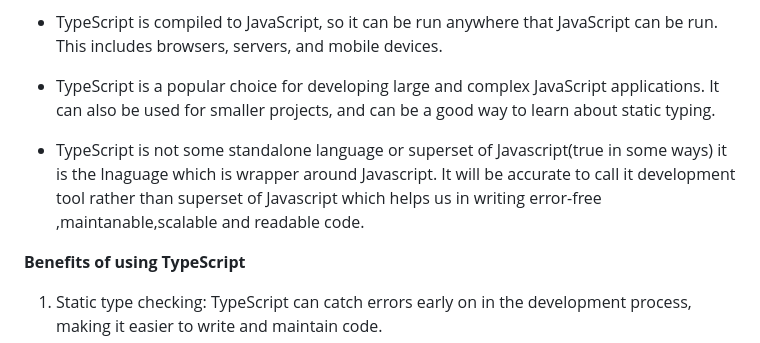
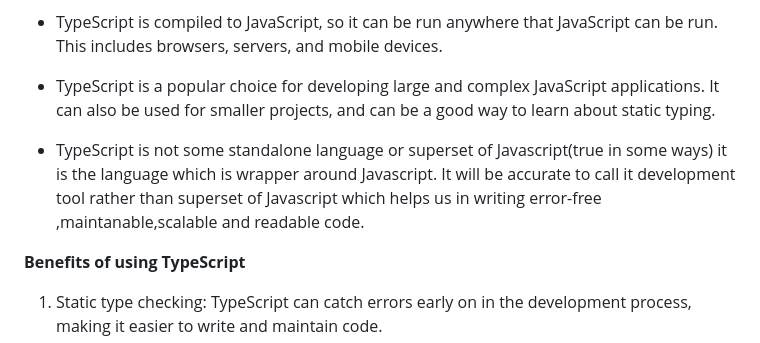
Before and after one commit to niteshim0/Javascript, a Markdown page: TypeScript/notes.md, the part around the change. Rendered like a GitHub page.

```diff
--- a/TypeScript/notes.md
+++ b/TypeScript/notes.md
@@ -8,7 +8,7 @@
 
 - TypeScript is a popular choice for developing large and complex JavaScript applications. It can also be used for smaller projects, and can be a good way to learn about static typing.
 
-- TypeScript is not some standalone language or superset of Javascript(true in some ways) it is the lnaguage which is wrapper around Javascript. It will be accurate to call it development tool rather than superset of Javascript which helps us in writing error-free ,maintanable,scalable and readable code.
+- TypeScript is not some standalone language or superset of Javascript(true in some ways) it is the language which is wrapper around Javascript. It will be accurate to call it development tool rather than superset of Javascript which helps us in writing error-free ,maintanable,scalable and readable code.
 
 **Benefits of using TypeScript**
 
```
